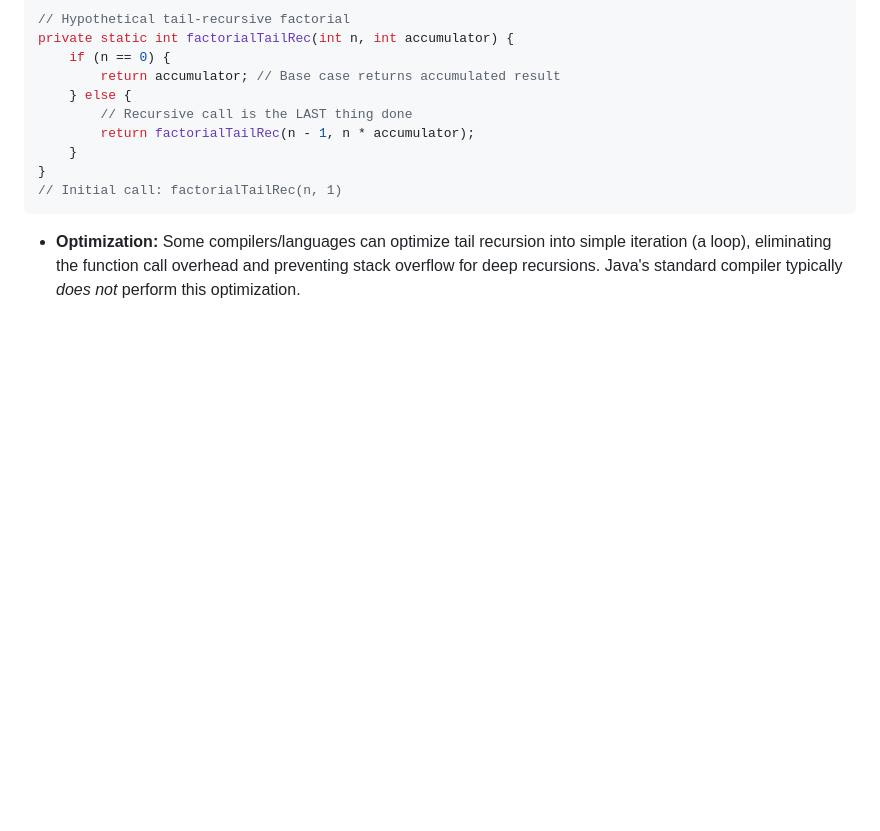
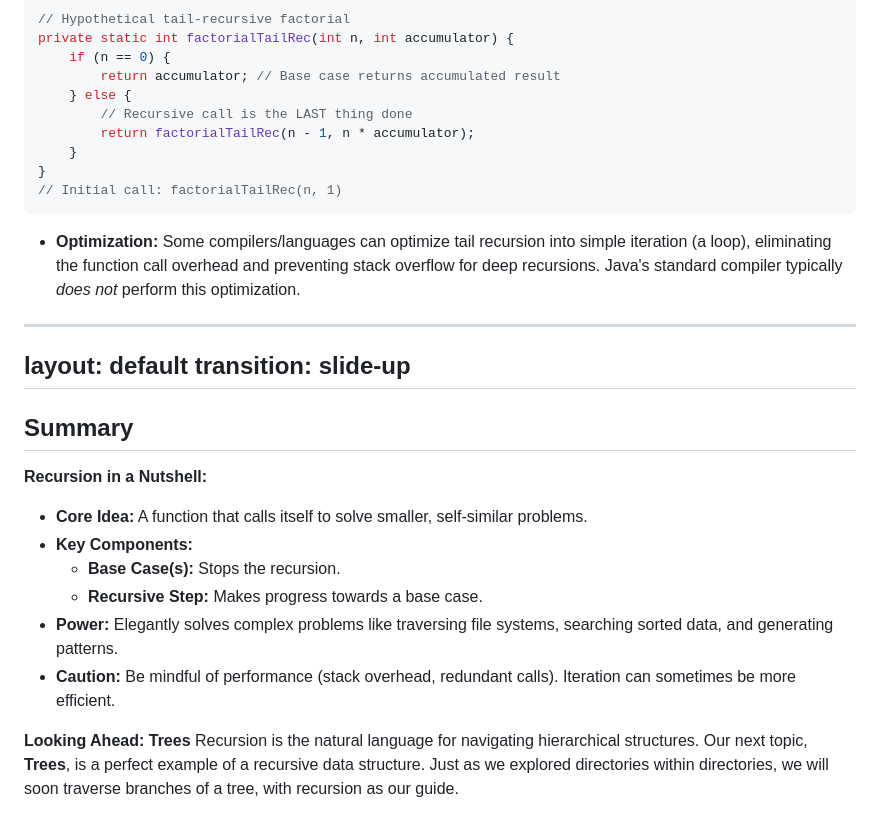
Before and after one commit to ruslylove/datastruct, a Markdown page: lectures/lect-8-Recursions.md, the part around the change. Drawn GitHub-style; blank space fills up the shorter version.

````diff
--- a/lectures/lect-8-Recursions.md
+++ b/lectures/lect-8-Recursions.md
@@ -474,3 +474,21 @@ private static int factorialTailRec(int n, int accumulator) {
 ```
 
 * **Optimization:** Some compilers/languages can optimize tail recursion into simple iteration (a loop), eliminating the function call overhead and preventing stack overflow for deep recursions. Java's standard compiler typically *does not* perform this optimization.
+
+---
+layout: default
+transition: slide-up
+---
+
+## Summary
+
+**Recursion in a Nutshell:**
+*   **Core Idea:** A function that calls itself to solve smaller, self-similar problems.
+*   **Key Components:**
+    *   **Base Case(s):** Stops the recursion.
+    *   **Recursive Step:** Makes progress towards a base case.
+*   **Power:** Elegantly solves complex problems like traversing file systems, searching sorted data, and generating patterns.
+*   **Caution:** Be mindful of performance (stack overhead, redundant calls). Iteration can sometimes be more efficient.
+
+**Looking Ahead: Trees**
+Recursion is the natural language for navigating hierarchical structures. Our next topic, **Trees**, is a perfect example of a recursive data structure. Just as we explored directories within directories, we will soon traverse branches of a tree, with recursion as our guide.
````
Also changed, not shown: lectures/lect-9-Trees.md (+133 -5 lines), public/euler_tour.png (added), public/linked_binary_tree.png (added), public/linked_binary_tree_1.png (added).
